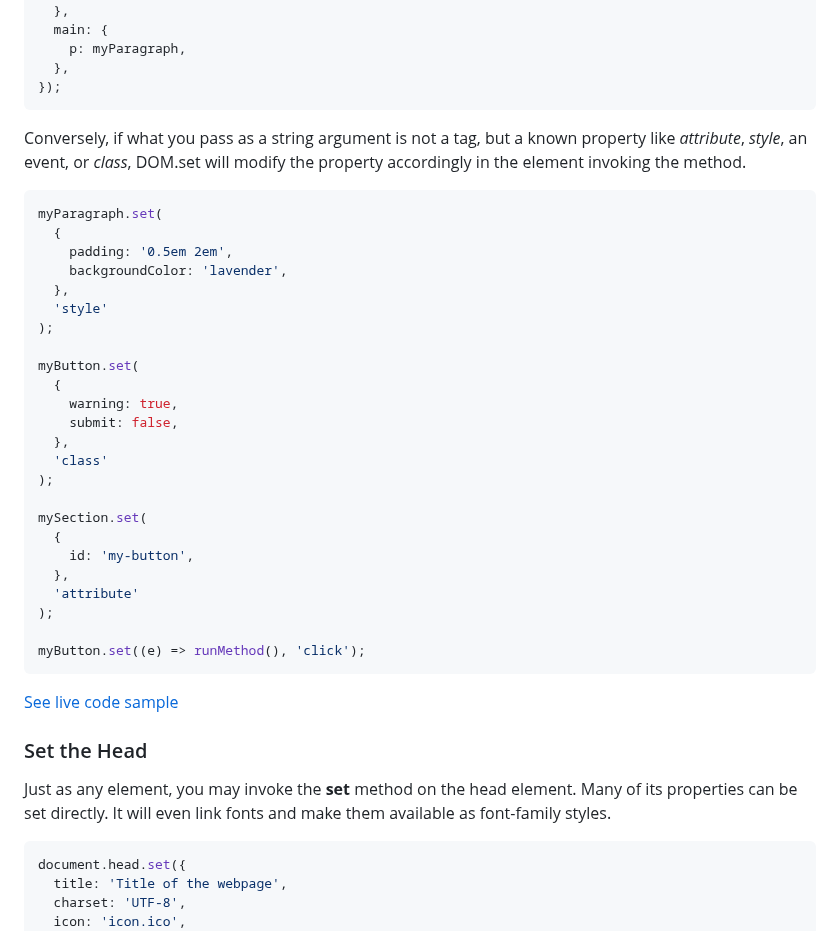
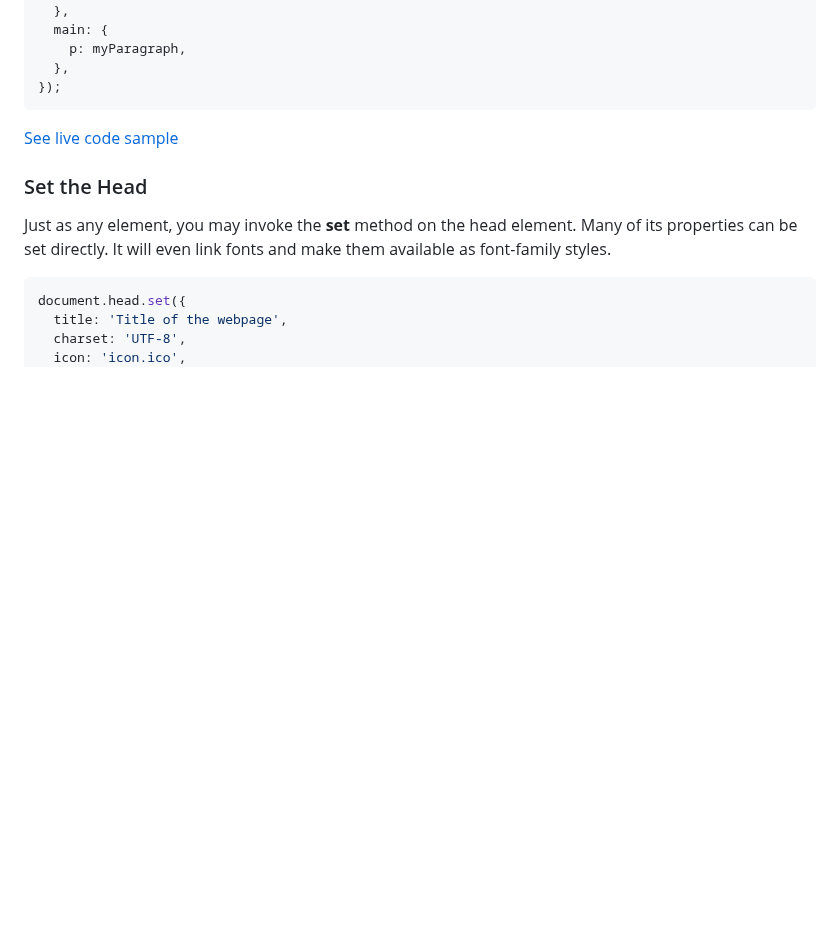
Before and after one commit to lenincompres/DOM.js, a Markdown page: README.md, the part around the change. GitHub-like rendering; blank space fills up the shorter version.

````diff
--- a/README.md
+++ b/README.md
@@ -241,35 +241,6 @@ DOM.set({
     p: myParagraph,
   },
 });
-```
-
-Conversely, if what you pass as a string argument is not a tag, but a known property like _attribute_, _style_, an event, or _class_, DOM.set will modify the property accordingly in the element invoking the method.
-
-```javascript
-myParagraph.set(
-  {
-    padding: '0.5em 2em',
-    backgroundColor: 'lavender',
-  },
-  'style'
-);
-
-myButton.set(
-  {
-    warning: true,
-    submit: false,
-  },
-  'class'
-);
-
-mySection.set(
-  {
-    id: 'my-button',
-  },
-  'attribute'
-);
-
-myButton.set((e) => runMethod(), 'click');
 ```
 
 [See live code sample](https://editor.p5js.org/jht9629-nyu/sketches/Hl1Tu1U1U)
````
